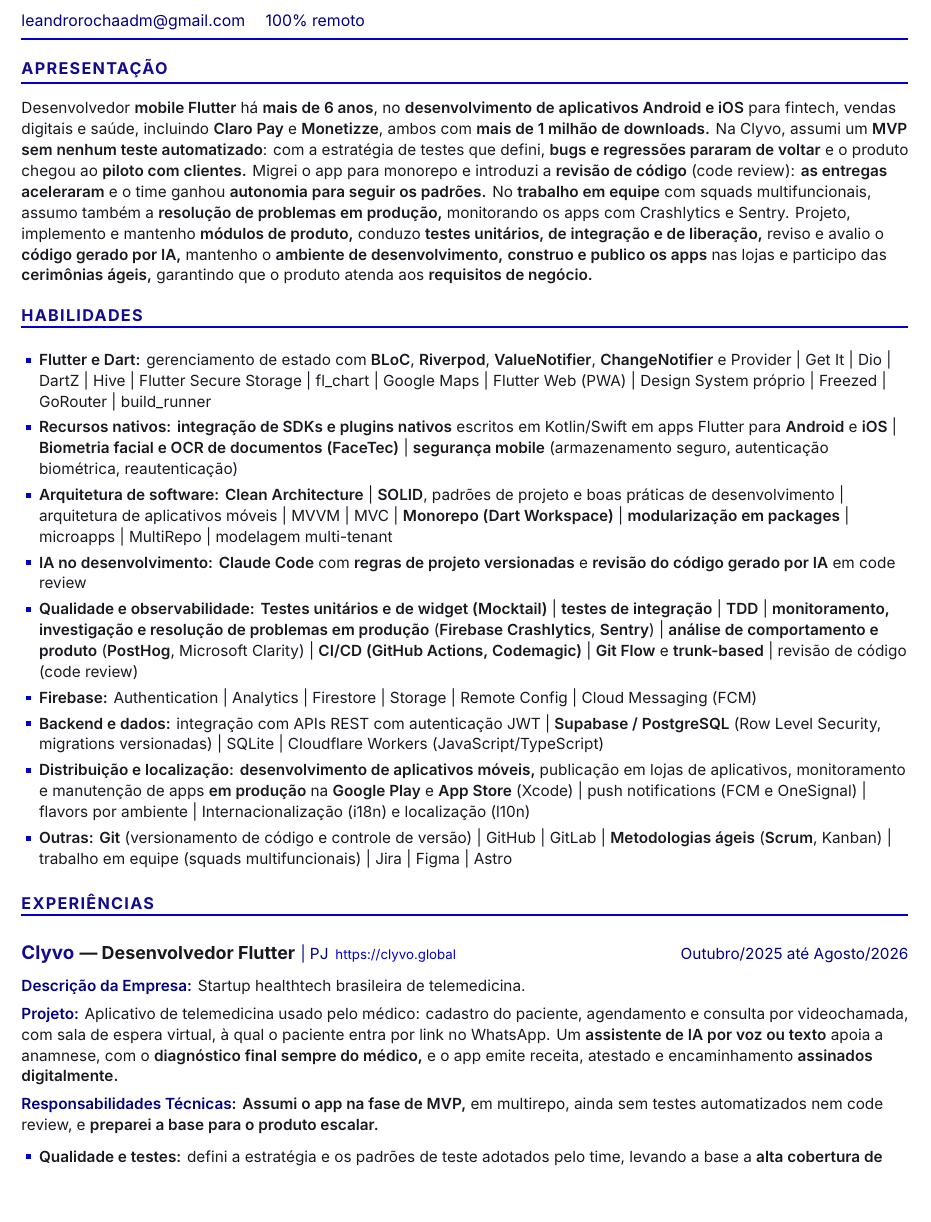
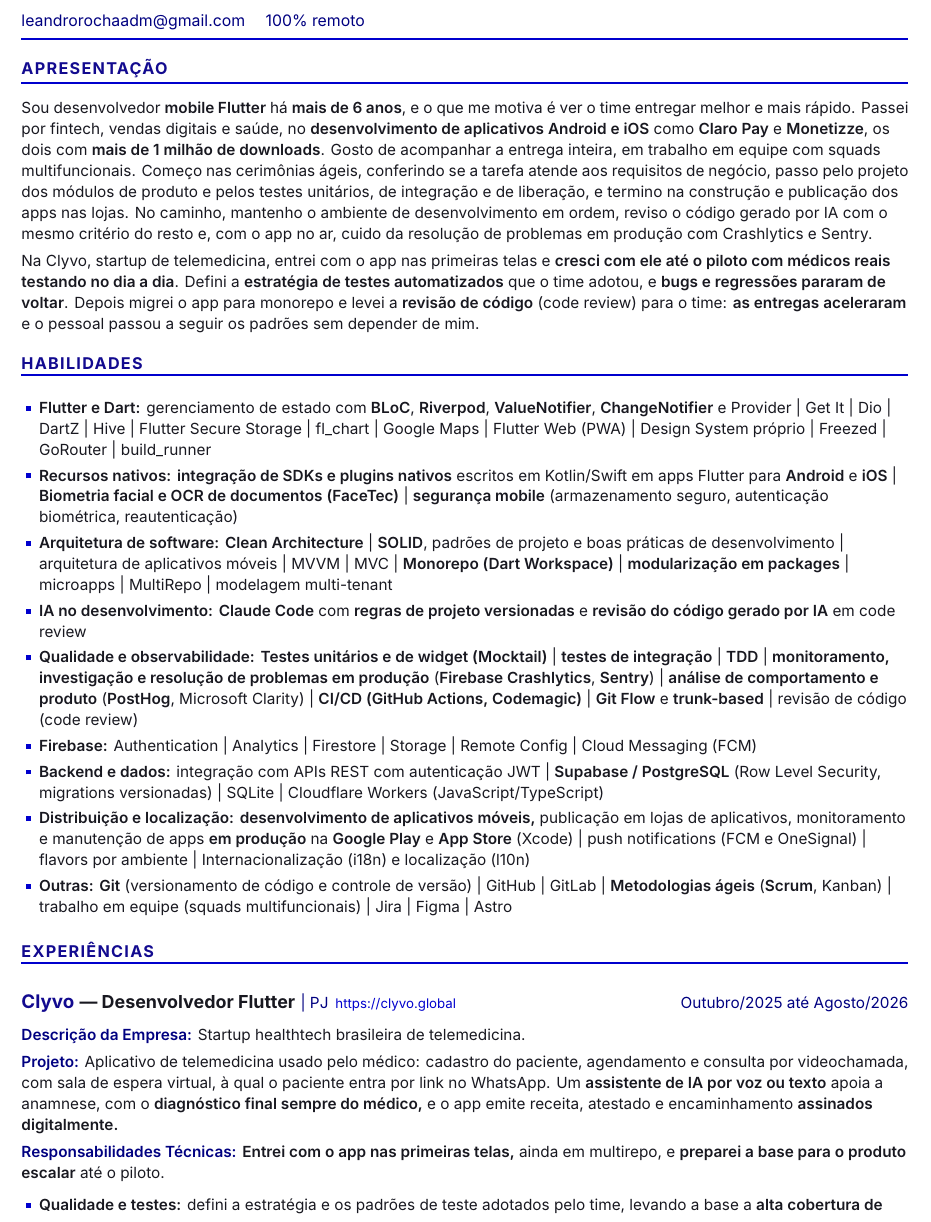
Before and after one commit to leandrorochaadm/leandrorochaadm, a LaTeX CV (curriculo-leandro-rocha-flutter.tex): part of page 1 of 3, cut so that both start at the same text, the shorter picture padded with empty space. Compiled offline with XeLaTeX; a missing font is replaced by an installed copy or a similar font.

Commit message:
docs(cv): rework summary voice and Clyvo starting point

```diff
--- a/curriculo-leandro-rocha-flutter.tex
+++ b/curriculo-leandro-rocha-flutter.tex
@@ -157,7 +157,9 @@
 % =================== APRESENTAÇÃO ===================
 \sect{Apresentação}
 
-Desenvolvedor \textbf{mobile Flutter} há \textbf{mais de 6 anos}, no \textbf{desenvolvimento de aplicativos Android e iOS} para fintech, vendas digitais e saúde, incluindo \textbf{Claro~Pay} e \textbf{Monetizze}, ambos com \textbf{mais de 1 milhão de downloads.} Na Clyvo, assumi um \textbf{MVP sem nenhum teste automatizado}: com a estratégia de testes que defini, \textbf{bugs e regressões pararam de voltar} e o produto chegou ao \textbf{piloto com clientes.} Migrei o app para monorepo e introduzi a \textbf{revisão de código} (code review): \textbf{as entregas aceleraram} e o time ganhou \textbf{autonomia para seguir os padrões.} No \textbf{trabalho em equipe} com squads multifuncionais, assumo também a \textbf{resolução de problemas em produção,} monitorando os apps com Crashlytics e Sentry. Projeto, implemento e mantenho \textbf{módulos de produto,} conduzo \textbf{testes unitários, de integração e de liberação,} reviso e avalio o \textbf{código gerado por IA,} mantenho o \textbf{ambiente de desenvolvimento,} \textbf{construo e publico os apps} nas lojas e participo das \textbf{cerimônias ágeis,} garantindo que o produto atenda aos \textbf{requisitos de negócio.}
+Sou desenvolvedor \textbf{mobile Flutter} há \textbf{mais de 6 anos}, e o que me motiva é ver o time entregar melhor e mais rápido. Passei por fintech, vendas digitais e saúde, no \textbf{desenvolvimento de aplicativos Android e iOS} como \textbf{Claro~Pay} e \textbf{Monetizze}, os dois com \textbf{mais de 1 milhão de downloads}. Gosto de acompanhar a entrega inteira, em trabalho em equipe com squads multifuncionais. Começo nas cerimônias ágeis, conferindo se a tarefa atende aos requisitos de negócio, passo pelo projeto dos módulos de produto e pelos testes unitários, de integração e de liberação, e termino na construção e publicação dos apps nas lojas. No caminho, mantenho o ambiente de desenvolvimento em ordem, reviso o código gerado por IA com o mesmo critério do resto e, com o app no ar, cuido da resolução de problemas em produção com Crashlytics e Sentry.
+
+Na Clyvo, startup de telemedicina, entrei com o app nas primeiras telas e \textbf{cresci com ele até o piloto com médicos reais testando no dia a dia}. Defini a \textbf{estratégia de testes automatizados} que o time adotou, e \textbf{bugs e regressões pararam de voltar}. Depois migrei o app para monorepo e levei a \textbf{revisão de código} (code review) para o time: \textbf{as entregas aceleraram} e o pessoal passou a seguir os padrões sem depender de mim.
 
 % =================== HABILIDADES ===================
 \sect{Habilidades}
@@ -184,9 +186,9 @@
 
 \fld{Projeto:} Aplicativo de telemedicina usado pelo médico: cadastro do paciente, agendamento e consulta por videochamada, com sala de espera virtual, à qual o paciente entra por link no WhatsApp. Um \textbf{assistente de IA por voz ou texto} apoia a anamnese, com o \textbf{diagnóstico final sempre do médico,} e o app emite receita, atestado e encaminhamento \textbf{assinados digitalmente.}
 
-\fld{Responsabilidades Técnicas:} \textbf{Assumi o app na fase de MVP,} em multirepo, ainda sem testes automatizados nem code review, e \textbf{preparei a base para o produto escalar.}
+\fld{Responsabilidades Técnicas:} \textbf{Entrei com o app nas primeiras telas,} ainda em multirepo, e \textbf{preparei a base para o produto escalar} até o piloto.
 \begin{tight}
-  \item \lbl{Qualidade e testes:} defini a estratégia e os padrões de teste adotados pelo time, levando a base a \textbf{alta cobertura de testes automatizados} (unitários e de widget em Mocktail). \textbf{Bugs e regressões pararam de voltar,} o time \textbf{reduziu retrabalho} e a empresa ganhou confiança para \textbf{levar o produto ao piloto com clientes e ao pré-lançamento.}
+  \item \lbl{Qualidade e testes:} defini a estratégia e os padrões de teste adotados pelo time, levando a base a \textbf{alta cobertura de testes automatizados} (unitários e de widget em Mocktail). \textbf{Bugs e regressões pararam de voltar,} o time \textbf{reduziu retrabalho} e a empresa ganhou confiança para \textbf{levar o produto ao piloto com médicos reais testando no dia a dia e ao pré-lançamento.}
   \item \lbl{Code review e produção:} \textbf{introduzi a prática de code review} no time mobile, atuando como revisor: \textbf{menos bugs chegaram à produção} e o time passou a seguir os padrões sem depender de mim. Investiguei os incidentes reportados durante o piloto.
   \item \lbl{Arquitetura:} \textbf{conduzi a migração de multirepo para monorepo} em Dart Workspace e \textbf{estruturei o crescimento do app de cinco telas para 31 módulos de negócio} em packages, refatorando as telas existentes para Clean Architecture por módulo (data, domain, presentation). O que antes exigia publicar vários repositórios passou a \textbf{sair em um PR,} as entregas ficaram mais rápidas e acabaram as \textbf{quebras por descompasso de versão.} \textbf{Riverpod} no app e \textbf{BLoC} no SDK do assistente de IA, que \textbf{mantive e evoluí}; \textbf{ampliei o design system} e o isolei, com o SDK, em packages compartilhados entre os apps.
   \item \lbl{Teleconsulta e onboarding:} \textbf{mantive e evoluí} o módulo de videochamada; \textbf{integrei a biometria facial e o OCR de documentos} (FaceTec, SDK nativo em Kotlin/Swift) no cadastro do médico, com tratamento de falha e cancelamento de captura; \textbf{tratei erro e reautenticação} no fluxo de \textbf{assinatura digital}.
```
Also changed, not shown: README.md, curriculo-leandro-rocha-flutter.pdf.
